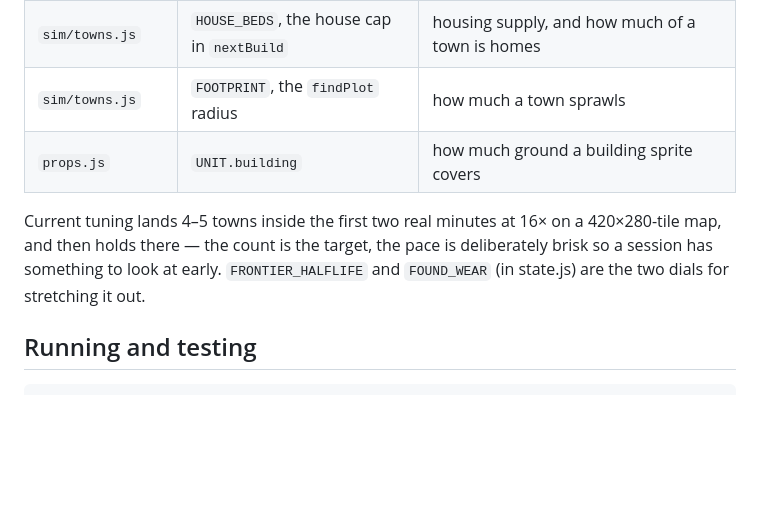
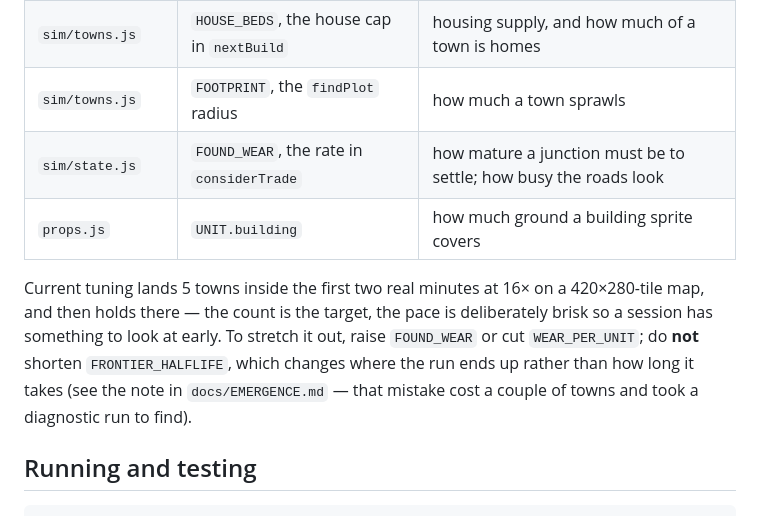
Before and after one commit to benedicthsieh/crossroads, a Markdown page: CLAUDE.md, the part around the change. GitHub-like rendering; blank space fills up the shorter version.

Commit message:
Point the tuning table at the right dial for pacing
FRONTIER_HALFLIFE is the obvious-looking knob for "make towns appear
more slowly" and it is the wrong one — it changes how many towns the map
ends up with, not how long they take. Say so where somebody will read it
before reaching for it.

Co-Authored-By: Claude Opus 5 <noreply@anthropic.com>
Claude-Session: https://claude.ai/code/session_01P7XtEeYpCV4MGGL7rz4dNw

```diff
--- a/CLAUDE.md
+++ b/CLAUDE.md
@@ -136,12 +136,16 @@ leverage:
 | `sim/towns.js` | `TOWN_SPACING`, `MAX_TOWNS` | how far apart towns must be, and the hard cap |
 | `sim/towns.js` | `HOUSE_BEDS`, the house cap in `nextBuild` | housing supply, and how much of a town is homes |
 | `sim/towns.js` | `FOOTPRINT`, the `findPlot` radius | how much a town sprawls |
+| `sim/state.js` | `FOUND_WEAR`, the rate in `considerTrade` | how mature a junction must be to settle; how busy the roads look |
 | `props.js` | `UNIT.building` | how much ground a building sprite covers |
 
-Current tuning lands 4–5 towns inside the first two real minutes at 16× on a
+Current tuning lands 5 towns inside the first two real minutes at 16× on a
 420×280-tile map, and then holds there — the count is the target, the pace is
-deliberately brisk so a session has something to look at early. `FRONTIER_HALFLIFE`
-and `FOUND_WEAR` (in state.js) are the two dials for stretching it out.
+deliberately brisk so a session has something to look at early. To stretch it
+out, raise `FOUND_WEAR` or cut `WEAR_PER_UNIT`; do **not** shorten
+`FRONTIER_HALFLIFE`, which changes where the run ends up rather than how long it
+takes (see the note in `docs/EMERGENCE.md` — that mistake cost a couple of towns
+and took a diagnostic run to find).
 
 ## Running and testing
 
```
